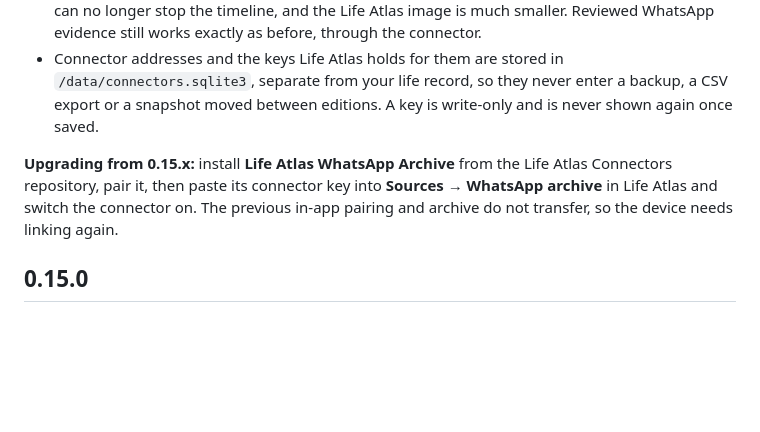
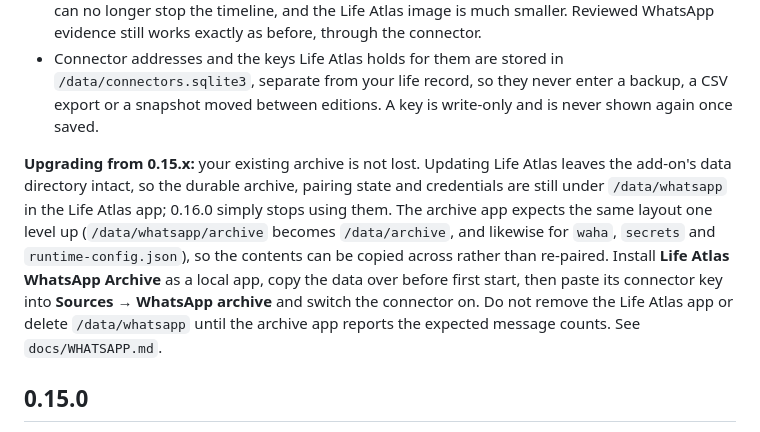
Before and after one commit to nutterguy/life-atlas-home-assistant-public, a Markdown page: life_atlas/CHANGELOG.md, the part around the change. Drawn GitHub-style; blank space fills up the shorter version.

```diff
--- a/life_atlas/CHANGELOG.md
+++ b/life_atlas/CHANGELOG.md
@@ -9,7 +9,7 @@ displays this file when an app update is available.
 - The WhatsApp archive is a separate Home Assistant app again, installed from the Life Atlas Connectors repository. Life Atlas no longer bundles the WAHA bridge, so a WhatsApp problem can no longer stop the timeline, and the Life Atlas image is much smaller. Reviewed WhatsApp evidence still works exactly as before, through the connector.
 - Connector addresses and the keys Life Atlas holds for them are stored in `/data/connectors.sqlite3`, separate from your life record, so they never enter a backup, a CSV export or a snapshot moved between editions. A key is write-only and is never shown again once saved.
 
-**Upgrading from 0.15.x:** install **Life Atlas WhatsApp Archive** from the Life Atlas Connectors repository, pair it, then paste its connector key into **Sources → WhatsApp archive** in Life Atlas and switch the connector on. The previous in-app pairing and archive do not transfer, so the device needs linking again.
+**Upgrading from 0.15.x:** your existing archive is not lost. Updating Life Atlas leaves the add-on's data directory intact, so the durable archive, pairing state and credentials are still under `/data/whatsapp` in the Life Atlas app; 0.16.0 simply stops using them. The archive app expects the same layout one level up (`/data/whatsapp/archive` becomes `/data/archive`, and likewise for `waha`, `secrets` and `runtime-config.json`), so the contents can be copied across rather than re-paired. Install **Life Atlas WhatsApp Archive** as a local app, copy the data over before first start, then paste its connector key into **Sources → WhatsApp archive** and switch the connector on. Do not remove the Life Atlas app or delete `/data/whatsapp` until the archive app reports the expected message counts. See `docs/WHATSAPP.md`.
 
 ## 0.15.0
 
```
Also changed, not shown: life_atlas/docs/WHATSAPP.md (+19 -0 lines).
